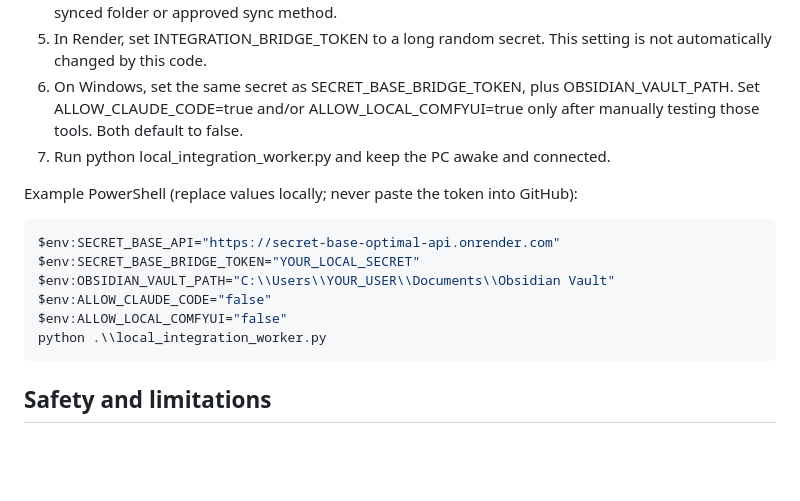
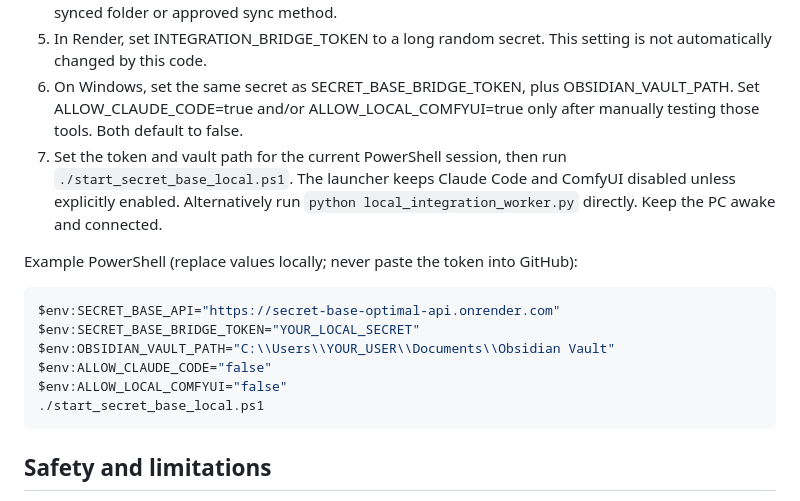
Before and after one commit to tomatoto1977-hue/secret-base-optimal, a Markdown page: LOCAL_INTEGRATIONS.md, the part around the change. Drawn GitHub-style; blank space fills up the shorter version.

Commit message:
Document safe PowerShell launcher

````diff
--- a/LOCAL_INTEGRATIONS.md
+++ b/LOCAL_INTEGRATIONS.md
@@ -15,7 +15,7 @@ This optional companion runs on the user's PC because Render cannot access a Win
 4. Find the actual local Obsidian vault folder. An iPhone-only vault is not a Windows path; use an existing synced folder or approved sync method.
 5. In Render, set INTEGRATION_BRIDGE_TOKEN to a long random secret. This setting is not automatically changed by this code.
 6. On Windows, set the same secret as SECRET_BASE_BRIDGE_TOKEN, plus OBSIDIAN_VAULT_PATH. Set ALLOW_CLAUDE_CODE=true and/or ALLOW_LOCAL_COMFYUI=true only after manually testing those tools. Both default to false.
-7. Run python local_integration_worker.py and keep the PC awake and connected.
+7. Set the token and vault path for the current PowerShell session, then run `./start_secret_base_local.ps1`. The launcher keeps Claude Code and ComfyUI disabled unless explicitly enabled. Alternatively run `python local_integration_worker.py` directly. Keep the PC awake and connected.
 
 Example PowerShell (replace values locally; never paste the token into GitHub):
 
@@ -25,7 +25,7 @@ $env:SECRET_BASE_BRIDGE_TOKEN="YOUR_LOCAL_SECRET"
 $env:OBSIDIAN_VAULT_PATH="C:\\Users\\YOUR_USER\\Documents\\Obsidian Vault"
 $env:ALLOW_CLAUDE_CODE="false"
 $env:ALLOW_LOCAL_COMFYUI="false"
-python .\\local_integration_worker.py
+./start_secret_base_local.ps1
 ```
 
 ## Safety and limitations
````
